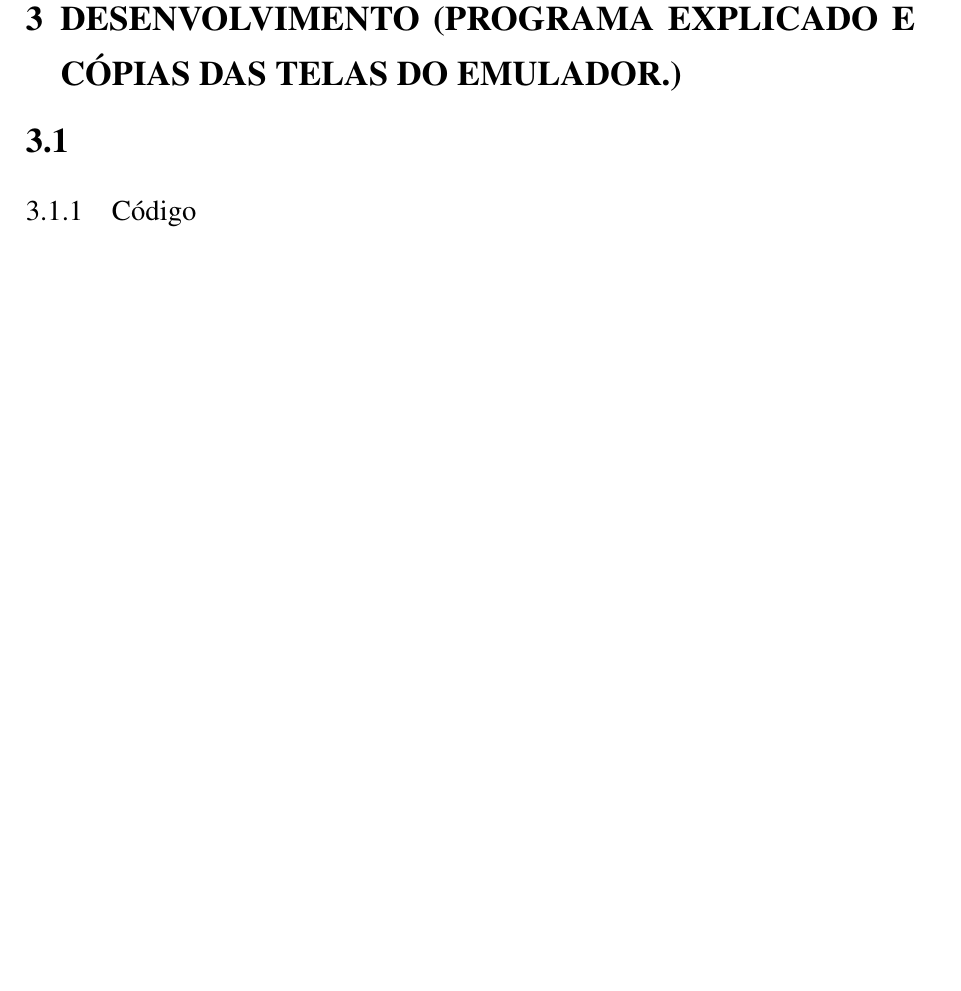
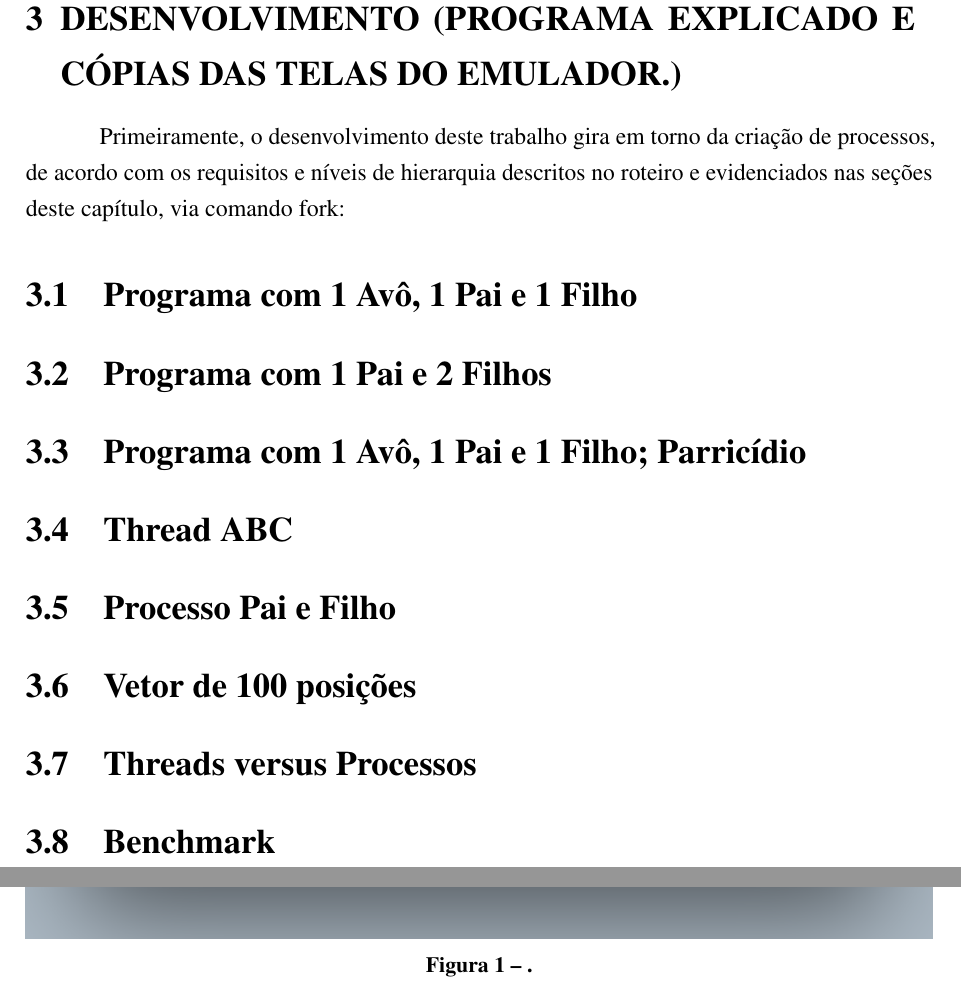
Before and after one commit to jvictorferreira3301/Sistemas_Operacionais, a LaTeX thesis (relatorios/relatorio_2/SO2.tex): part of page 6 of 8 before the commit and two parts of pages 6 and 7 of 10 after it, the two joined at a grey line, cut so that both start at the same text, the shorter picture padded with empty space. Compiled offline with pdfLaTeX.

Commit message:
adição de conteúdo no relatorio 2 e remoção de imagens nos relatórios

```diff
--- a/relatorios/relatorio_2/SO2.tex
+++ b/relatorios/relatorio_2/SO2.tex
@@ -229,12 +229,33 @@
 
 \chapter{Desenvolvimento (Programa explicado e Cópias das telas do emulador.)}
 
+Primeiramente, o desenvolvimento deste trabalho gira em torno da criação
+de processos, de acordo com os requisitos e níveis de hierarquia descritos
+no roteiro e evidenciados nas seções deste capítulo, via comando fork:
 
+%\begin{enumerate}
+%    \item
+%   \item
+%    \item Programa com 1 Avô, 1 Pai e 1 Filho, "elimine" o processo 'Pai' e veja quem será o novo pai do processo 'Filho'.
+%   \item Programa que cria 3 threads. A primeira escreve na tela “A”, a segunda “B” e a terceira “C”. Faça que seja sempre escrito na tela “ABC”.
+%    \item Para o processo Pai e filho, declare uma variável visível ao pai e ao filho, no pai inicialize a variável com 1 e imprima seu valor antes do fork(). No filho, altere o valor da variável para 5 e imprima o seu valor antes do exit(). Agora, no pai, imprima novamente o valor da variável após o filho ter alterado a variável - após a waitpid(). Justifique os resultados obtidos.
+%    \item Ordenar um vetor de 100 posições em processos e threads. O filho ordena o vetor e o pai exibe os dados do vetor antes da criação do filho (fork) e depois da espera pelo filho (waitpid para processos). Eles usarão o mesmo vetor na memória? Justifique.
+%    \item . Os limites máximos. Em ambiente linux os limites superiores da quantidade de processos e threads que podem ser disparados são configuráveis, testar e identificar.
+%    \item Programa para comparar o desempenho para a realização da(s) tarefa(s) do programa através do uso de primitivas fork e através de threads (calcule a média de tempo de 20 simulações).
+%\end{enumerate}
 
-\section{}
+\section{Programa com 1 Avô, 1 Pai e 1 Filho}
 
+\begin{figure}
+    \centering
+    \includegraphics[width=1.0\textwidth]{imagens/processos_1.png}
+	\caption{.}
+	\label{fig:}
+\end{figure}
 
+\section{Programa com 1 Pai e 2 Filhos}
 
-\subsection{Código}
+\section{Programa com 1 Avô, 1 Pai e 1 Filho; Parricídio}
 
+\section{Thread ABC}
 
@@ -241,4 +266,12 @@
+	\label{fig:}
+\end{figure}
+\section{Processo Pai e Filho}
 
+\section{Vetor de 100 posições}
+
+\section{Threads versus Processos}
+
+\section{Benchmark}
 
 \chapter{Conclusão}
 \label{conclusao}
```
Also changed, not shown: relatorios/relatorio_1/SO1.tex (+4 -4 lines), relatorios/relatorio_2/imagens/code_c.png (deleted), relatorios/relatorio_2/imagens/processos_1.png (added), relatorios/relatorio_2/imagens/processos_4.png (added), relatorios/relatorio_2/imagens/run_asm.png (deleted), relatorios/relatorio_2/imagens/run_c.png (deleted), relatorios/relatorio_3/imagens/code_c.png (deleted), relatorios/relatorio_3/imagens/run_asm.png (deleted), relatorios/relatorio_3/imagens/run_c.png (deleted), relatorios/relatorio_4/imagens/code_c.png (deleted), relatorios/relatorio_4/imagens/run_asm.png (deleted), relatorios/relatorio_4/imagens/run_c.png (deleted), relatorios/relatorio_2/SO2.tex (4 more changed lines).
